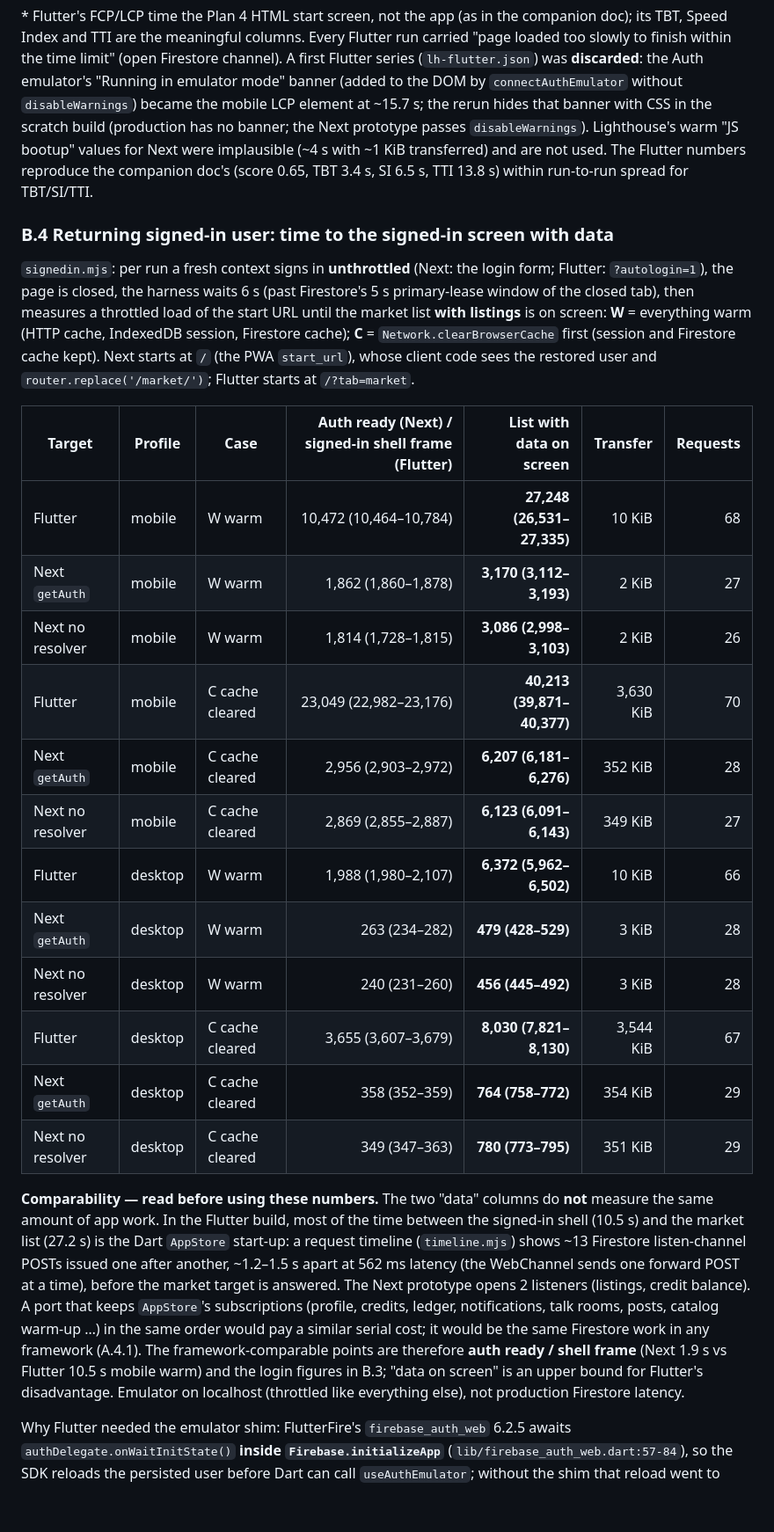
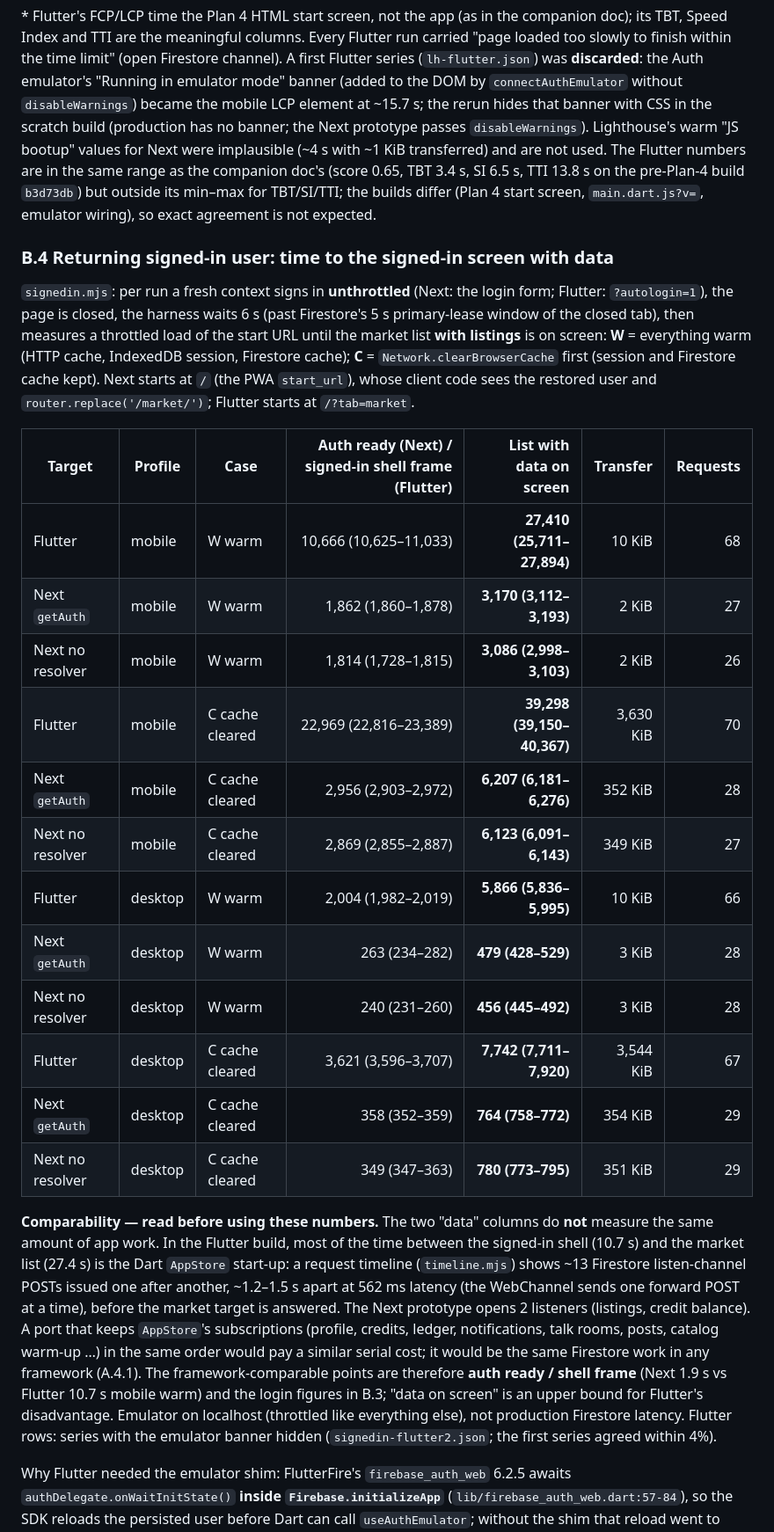
Before and after one commit to ky20060914yk-rgb/kyoto-hub, a Markdown page: docs/analysis/2026-10-04-nextjs-spike-results.md, the part around one of its changes. Shown at 88% size. Rendered like a GitHub page; blank space fills up the shorter version.

Commit message:
docs: Next.js spike Part B — Flutter applied runs re-measured with the emulator banner hidden
Co-Authored-By: Claude Sonnet 5.5 <noreply@anthropic.com>

```diff
--- a/docs/analysis/2026-10-04-nextjs-spike-results.md
+++ b/docs/analysis/2026-10-04-nextjs-spike-results.md
@@ -515,8 +519,9 @@ TTI are the meaningful columns. Every Flutter run carried "page loaded too slowl
 "Running in emulator mode" banner (added to the DOM by `connectAuthEmulator` without `disableWarnings`) became the
 mobile LCP element at ~15.7 s; the rerun hides that banner with CSS in the scratch build (production has no banner;
 the Next prototype passes `disableWarnings`). Lighthouse's warm "JS bootup" values for Next were implausible (~4 s
-with ~1 KiB transferred) and are not used. The Flutter numbers reproduce the companion doc's (score 0.65, TBT 3.4 s,
-SI 6.5 s, TTI 13.8 s) within run-to-run spread for TBT/SI/TTI.
+with ~1 KiB transferred) and are not used. The Flutter numbers are in the same range as the companion doc's (score 0.65, TBT 3.4 s,
+SI 6.5 s, TTI 13.8 s on the pre-Plan-4 build `b3d73db`) but outside its min–max for TBT/SI/TTI; the builds differ
+(Plan 4 start screen, `main.dart.js?v=`, emulator wiring), so exact agreement is not expected.
 
 ### B.4 Returning signed-in user: time to the signed-in screen with data
 
@@ -528,29 +533,30 @@ Firestore cache); **C** = `Network.clearBrowserCache` first (session and Firesto
 
 | Target | Profile | Case | Auth ready (Next) / signed-in shell frame (Flutter) | **List with data on screen** | Transfer | Requests |
 |---|---|---|---:|---:|---:|---:|
-| Flutter | mobile | W warm | 10,472 (10,464–10,784) | **27,248 (26,531–27,335)** | 10 KiB | 68 |
+| Flutter | mobile | W warm | 10,666 (10,625–11,033) | **27,410 (25,711–27,894)** | 10 KiB | 68 |
 | Next `getAuth` | mobile | W warm | 1,862 (1,860–1,878) | **3,170 (3,112–3,193)** | 2 KiB | 27 |
 | Next no resolver | mobile | W warm | 1,814 (1,728–1,815) | **3,086 (2,998–3,103)** | 2 KiB | 26 |
-| Flutter | mobile | C cache cleared | 23,049 (22,982–23,176) | **40,213 (39,871–40,377)** | 3,630 KiB | 70 |
+| Flutter | mobile | C cache cleared | 22,969 (22,816–23,389) | **39,298 (39,150–40,367)** | 3,630 KiB | 70 |
 | Next `getAuth` | mobile | C cache cleared | 2,956 (2,903–2,972) | **6,207 (6,181–6,276)** | 352 KiB | 28 |
 | Next no resolver | mobile | C cache cleared | 2,869 (2,855–2,887) | **6,123 (6,091–6,143)** | 349 KiB | 27 |
-| Flutter | desktop | W warm | 1,988 (1,980–2,107) | **6,372 (5,962–6,502)** | 10 KiB | 66 |
+| Flutter | desktop | W warm | 2,004 (1,982–2,019) | **5,866 (5,836–5,995)** | 10 KiB | 66 |
 | Next `getAuth` | desktop | W warm | 263 (234–282) | **479 (428–529)** | 3 KiB | 28 |
 | Next no resolver | desktop | W warm | 240 (231–260) | **456 (445–492)** | 3 KiB | 28 |
-| Flutter | desktop | C cache cleared | 3,655 (3,607–3,679) | **8,030 (7,821–8,130)** | 3,544 KiB | 67 |
+| Flutter | desktop | C cache cleared | 3,621 (3,596–3,707) | **7,742 (7,711–7,920)** | 3,544 KiB | 67 |
 | Next `getAuth` | desktop | C cache cleared | 358 (352–359) | **764 (758–772)** | 354 KiB | 29 |
 | Next no resolver | desktop | C cache cleared | 349 (347–363) | **780 (773–795)** | 351 KiB | 29 |
 
 **Comparability — read before using these numbers.** The two "data" columns do **not** measure the same amount of
-app work. In the Flutter build, most of the time between the signed-in shell (10.5 s) and the market list (27.2 s) is the
+app work. In the Flutter build, most of the time between the signed-in shell (10.7 s) and the market list (27.4 s) is the
 Dart `AppStore` start-up: a request timeline (`timeline.mjs`) shows ~13 Firestore listen-channel POSTs issued one after
 another, ~1.2–1.5 s apart at 562 ms latency (the WebChannel sends one forward POST at a time), before the market
 target is answered. The Next prototype opens 2 listeners (listings, credit balance). A port that keeps `AppStore`'s
 subscriptions (profile, credits, ledger, notifications, talk rooms, posts, catalog warm-up …) in the same order would
 pay a similar serial cost; it would be the same Firestore work in any framework (A.4.1). The framework-comparable
-points are therefore **auth ready / shell frame** (Next 1.9 s vs Flutter 10.5 s mobile warm) and the login figures in B.3;
+points are therefore **auth ready / shell frame** (Next 1.9 s vs Flutter 10.7 s mobile warm) and the login figures in B.3;
 "data on screen" is an upper bound for Flutter's disadvantage. Emulator on localhost (throttled like everything else),
-not production Firestore latency.
+not production Firestore latency. Flutter rows: series with the emulator banner hidden (`signedin-flutter2.json`; the
+first series agreed within 4%).
 
 Why Flutter needed the emulator shim: FlutterFire's `firebase_auth_web` 6.2.5 awaits `authDelegate.onWaitInitState()` **inside
 `Firebase.initializeApp`** (`lib/firebase_auth_web.dart:57-84`), so the SDK reloads the persisted user before Dart can call
```
Also changed, not shown: other parts of docs/analysis/2026-10-04-nextjs-spike-results.md (+10 -6 lines).
